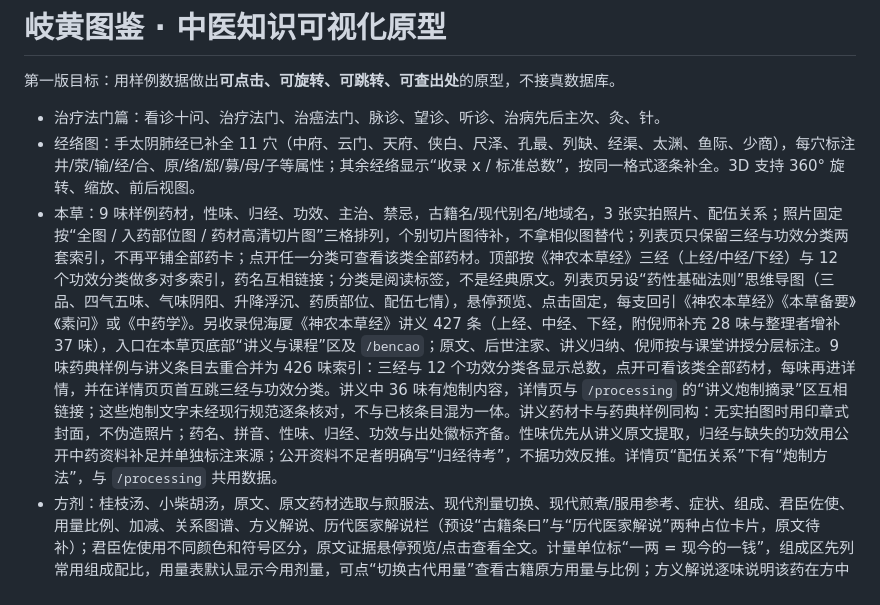
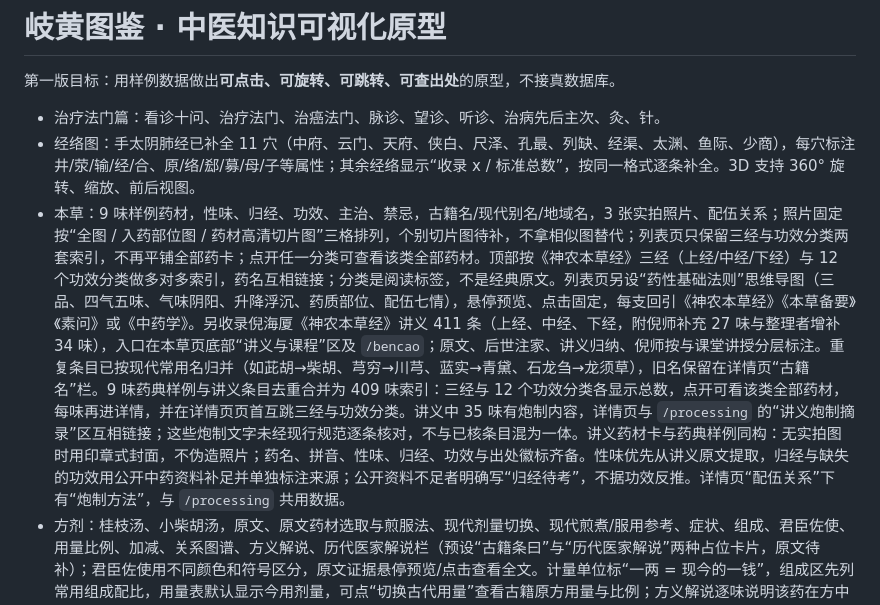
Before and after one commit to kuangting0106/qihuang-tcm, a Markdown page: README.md, the part around the change. Drawn GitHub-style.

```diff
--- a/README.md
+++ b/README.md
@@ -4,7 +4,7 @@
 
 - 治疗法门篇：看诊十问、治疗法门、治癌法门、脉诊、望诊、听诊、治病先后主次、灸、针。
 - 经络图：手太阴肺经已补全 11 穴（中府、云门、天府、侠白、尺泽、孔最、列缺、经渠、太渊、鱼际、少商），每穴标注井/荥/输/经/合、原/络/郄/募/母/子等属性；其余经络显示“收录 x / 标准总数”，按同一格式逐条补全。3D 支持 360° 旋转、缩放、前后视图。
-- 本草：9 味样例药材，性味、归经、功效、主治、禁忌，古籍名/现代别名/地域名，3 张实拍照片、配伍关系；照片固定按“全图 / 入药部位图 / 药材高清切片图”三格排列，个别切片图待补，不拿相似图替代；列表页只保留三经与功效分类两套索引，不再平铺全部药卡；点开任一分类可查看该类全部药材。顶部按《神农本草经》三经（上经/中经/下经）与 12 个功效分类做多对多索引，药名互相链接；分类是阅读标签，不是经典原文。列表页另设“药性基础法则”思维导图（三品、四气五味、气味阴阳、升降浮沉、药质部位、配伍七情），悬停预览、点击固定，每支回引《神农本草经》《本草备要》《素问》或《中药学》。另收录倪海厦《神农本草经》讲义 427 条（上经、中经、下经，附倪师补充 28 味与整理者增补 37 味），入口在本草页底部“讲义与课程”区及 `/bencao`；原文、后世注家、讲义归纳、倪师按与课堂讲授分层标注。9 味药典样例与讲义条目去重合并为 426 味索引：三经与 12 个功效分类各显示总数，点开可看该类全部药材，每味再进详情，并在详情页页首互跳三经与功效分类。讲义中 36 味有炮制内容，详情页与 `/processing` 的“讲义炮制摘录”区互相链接；这些炮制文字未经现行规范逐条核对，不与已核条目混为一体。讲义药材卡与药典样例同构：无实拍图时用印章式封面，不伪造照片；药名、拼音、性味、归经、功效与出处徽标齐备。性味优先从讲义原文提取，归经与缺失的功效用公开中药资料补足并单独标注来源；公开资料不足者明确写“归经待考”，不据功效反推。详情页“配伍关系”下有“炮制方法”，与 `/processing` 共用数据。
+- 本草：9 味样例药材，性味、归经、功效、主治、禁忌，古籍名/现代别名/地域名，3 张实拍照片、配伍关系；照片固定按“全图 / 入药部位图 / 药材高清切片图”三格排列，个别切片图待补，不拿相似图替代；列表页只保留三经与功效分类两套索引，不再平铺全部药卡；点开任一分类可查看该类全部药材。顶部按《神农本草经》三经（上经/中经/下经）与 12 个功效分类做多对多索引，药名互相链接；分类是阅读标签，不是经典原文。列表页另设“药性基础法则”思维导图（三品、四气五味、气味阴阳、升降浮沉、药质部位、配伍七情），悬停预览、点击固定，每支回引《神农本草经》《本草备要》《素问》或《中药学》。另收录倪海厦《神农本草经》讲义 411 条（上经、中经、下经，附倪师补充 27 味与整理者增补 34 味），入口在本草页底部“讲义与课程”区及 `/bencao`；原文、后世注家、讲义归纳、倪师按与课堂讲授分层标注。重复条目已按现代常用名归并（如茈胡→柴胡、芎穷→川芎、蓝实→青黛、石龙刍→龙须草），旧名保留在详情页“古籍名”栏。9 味药典样例与讲义条目去重合并为 409 味索引：三经与 12 个功效分类各显示总数，点开可看该类全部药材，每味再进详情，并在详情页页首互跳三经与功效分类。讲义中 35 味有炮制内容，详情页与 `/processing` 的“讲义炮制摘录”区互相链接；这些炮制文字未经现行规范逐条核对，不与已核条目混为一体。讲义药材卡与药典样例同构：无实拍图时用印章式封面，不伪造照片；药名、拼音、性味、归经、功效与出处徽标齐备。性味优先从讲义原文提取，归经与缺失的功效用公开中药资料补足并单独标注来源；公开资料不足者明确写“归经待考”，不据功效反推。详情页“配伍关系”下有“炮制方法”，与 `/processing` 共用数据。
 - 方剂：桂枝汤、小柴胡汤，原文、原文药材选取与煎服法、现代剂量切换、现代煎煮/服用参考、症状、组成、君臣佐使、用量比例、加减、关系图谱、方义解说、历代医家解说栏（预设“古籍条曰”与“历代医家解说”两种占位卡片，原文待补）；君臣佐使用不同颜色和符号区分，原文证据悬停预览/点击查看全文。计量单位标“一两 = 现今的一钱”，组成区先列常用组成配比，用量表默认显示今用剂量，可点“切换古代用量”查看古籍原方用量与比例；方义解说逐味说明该药在方中作用，并汇总主治。小柴胡汤今用配比 5:3:3:5:3:3（柴、芩、参、半、草、姜，大枣另计）。关系图谱悬停药材可看其在方中的作用（如柴胡疏肝胆），作用归纳标为后世方解。原文中带虚线的词可悬停看现代注解；“现代解说”栏未填时显示“待补充”，可点“添加解说”在网页里填写并保存到当前浏览器，或复制生成的数据代码写入 `formulas.mjs` 永久发布。
 - 医案：风湿、表证、肠胃、肺篇、心胸、腹篇、积饮病、消渴、水病、痢篇、脓疡、孕妇科、男科、精神。
 - 古法锻炼：金刚功、长寿功、五禽戏、易筋经、八段锦等收藏页；视频/图片只收自有、授权或官方公开素材，未收录前标“待收录”。
```
Also changed, not shown: docs/tcm-content-sources.md (+14 -11 lines), docs/preview-herbs.png, 16 other files.
